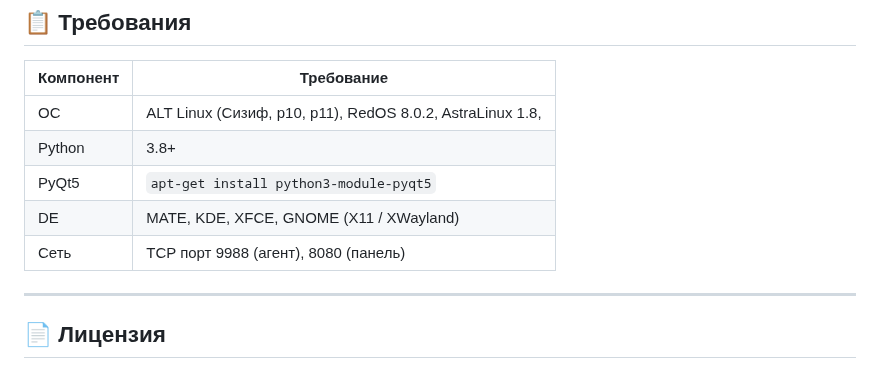
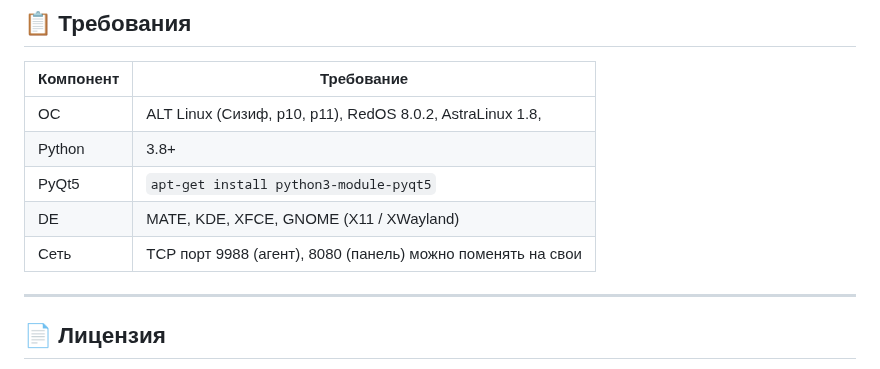
Before and after one commit to PapaBorscht/Notify, a Markdown page: README.md, the part around the change. GitHub-like rendering.

```diff
--- a/README.md
+++ b/README.md
@@ -566,7 +566,7 @@ OK
 | Python | 3.8+ |
 | PyQt5 | `apt-get install python3-module-pyqt5` |
 | DE | MATE, KDE, XFCE, GNOME (X11 / XWayland) |
-| Сеть | TCP порт 9988 (агент), 8080 (панель) |
+| Сеть | TCP порт 9988 (агент), 8080 (панель) можно поменять на свои |
 
 ---
 
```
